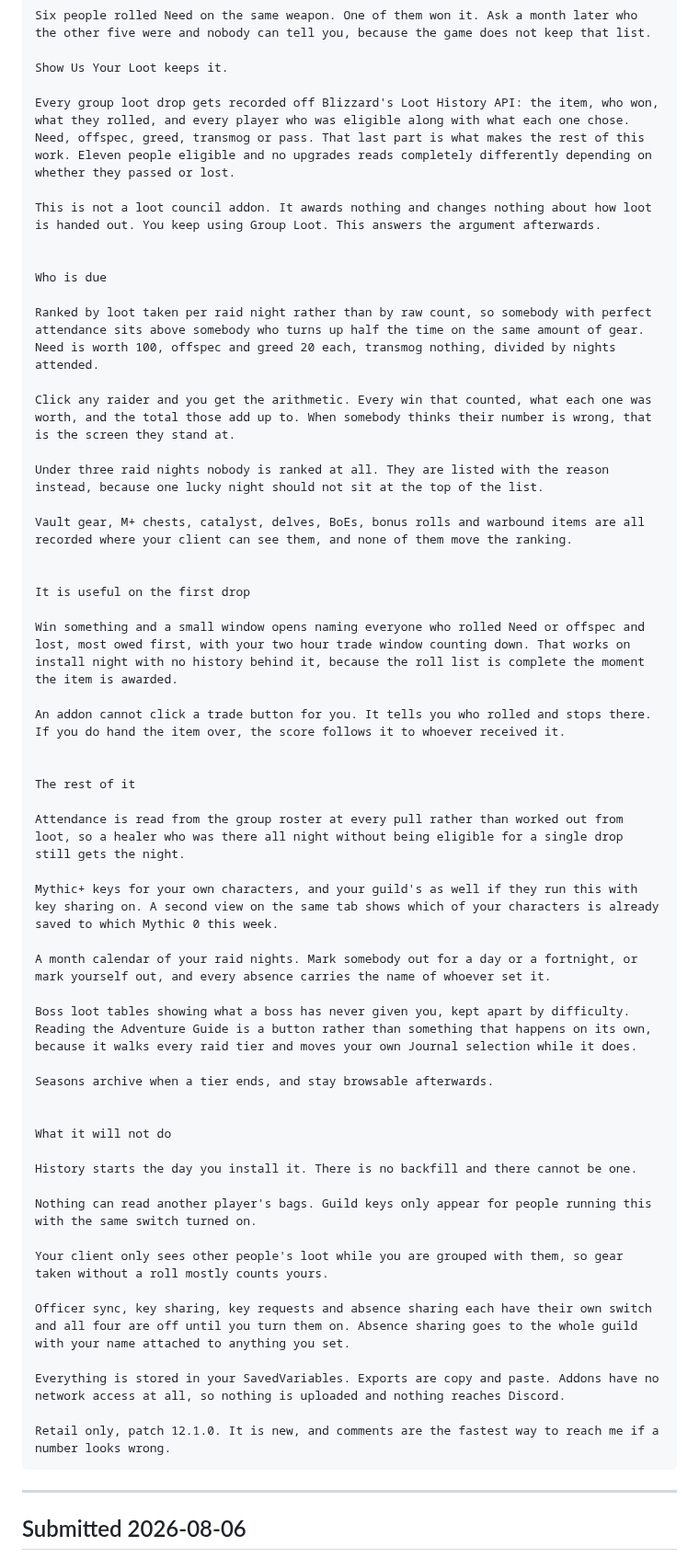
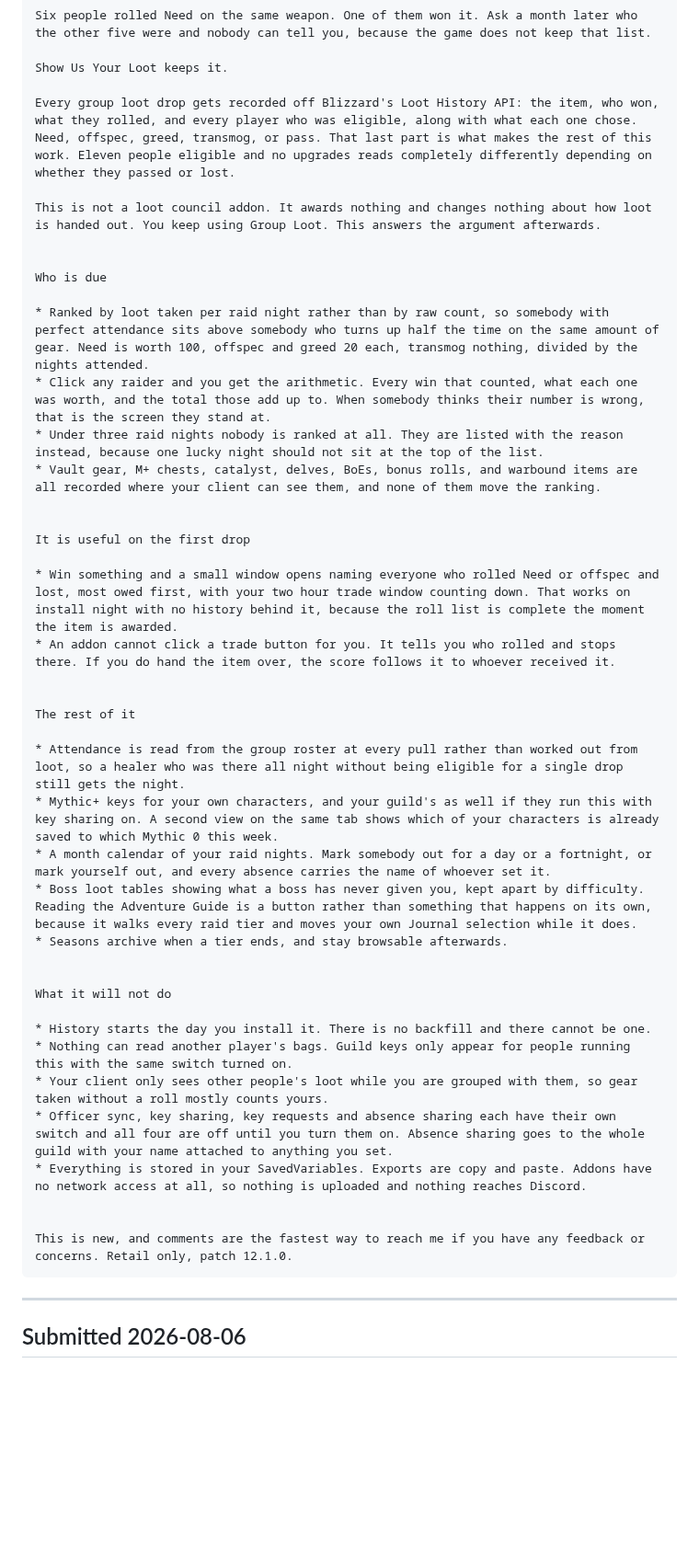
Before and after one commit to princess-crapbag/Show-Us-Your-Loot, a Markdown page: CURSEFORGE.md, the part around one of its changes. Shown at 92% size. GitHub-like rendering; blank space fills up the shorter version.

Commit message:
Store Aimee's live store description as the copy of record
She edited the draft before pasting it: bullet lists under each
heading, Oxford commas, and the Retail-only line moved to the end. The
file now holds what is actually on the page rather than what was handed
to her, so the next rewrite starts from the live text.

Co-Authored-By: Claude Opus 5 <noreply@anthropic.com>

````diff
--- a/CURSEFORGE.md
+++ b/CURSEFORGE.md
@@ -131,55 +134,44 @@ Six people rolled Need on the same weapon. One of them won it. Ask a month later
 
 Show Us Your Loot keeps it.
 
-Every group loot drop gets recorded off Blizzard's Loot History API: the item, who won, what they rolled, and every player who was eligible along with what each one chose. Need, offspec, greed, transmog or pass. That last part is what makes the rest of this work. Eleven people eligible and no upgrades reads completely differently depending on whether they passed or lost.
+Every group loot drop gets recorded off Blizzard's Loot History API: the item, who won, what they rolled, and every player who was eligible, along with what each one chose. Need, offspec, greed, transmog, or pass. That last part is what makes the rest of this work. Eleven people eligible and no upgrades reads completely differently depending on whether they passed or lost.
 
 This is not a loot council addon. It awards nothing and changes nothing about how loot is handed out. You keep using Group Loot. This answers the argument afterwards.
 
 
 Who is due
 
-Ranked by loot taken per raid night rather than by raw count, so somebody with perfect attendance sits above somebody who turns up half the time on the same amount of gear. Need is worth 100, offspec and greed 20 each, transmog nothing, divided by nights attended.
-
-Click any raider and you get the arithmetic. Every win that counted, what each one was worth, and the total those add up to. When somebody thinks their number is wrong, that is the screen they stand at.
-
-Under three raid nights nobody is ranked at all. They are listed with the reason instead, because one lucky night should not sit at the top of the list.
-
-Vault gear, M+ chests, catalyst, delves, BoEs, bonus rolls and warbound items are all recorded where your client can see them, and none of them move the ranking.
+* Ranked by loot taken per raid night rather than by raw count, so somebody with perfect attendance sits above somebody who turns up half the time on the same amount of gear. Need is worth 100, offspec and greed 20 each, transmog nothing, divided by the nights attended.
+* Click any raider and you get the arithmetic. Every win that counted, what each one was worth, and the total those add up to. When somebody thinks their number is wrong, that is the screen they stand at.
+* Under three raid nights nobody is ranked at all. They are listed with the reason instead, because one lucky night should not sit at the top of the list.
+* Vault gear, M+ chests, catalyst, delves, BoEs, bonus rolls, and warbound items are all recorded where your client can see them, and none of them move the ranking.
 
 
 It is useful on the first drop
 
-Win something and a small window opens naming everyone who rolled Need or offspec and lost, most owed first, with your two hour trade window counting down. That works on install night with no history behind it, because the roll list is complete the moment the item is awarded.
-
-An addon cannot click a trade button for you. It tells you who rolled and stops there. If you do hand the item over, the score follows it to whoever received it.
+* Win something and a small window opens naming everyone who rolled Need or offspec and lost, most owed first, with your two hour trade window counting down. That works on install night with no history behind it, because the roll list is complete the moment the item is awarded.
+* An addon cannot click a trade button for you. It tells you who rolled and stops there. If you do hand the item over, the score follows it to whoever received it.
 
 
 The rest of it
 
-Attendance is read from the group roster at every pull rather than worked out from loot, so a healer who was there all night without being eligible for a single drop still gets the night.
-
-Mythic+ keys for your own characters, and your guild's as well if they run this with key sharing on. A second view on the same tab shows which of your characters is already saved to which Mythic 0 this week.
-
-A month calendar of your raid nights. Mark somebody out for a day or a fortnight, or mark yourself out, and every absence carries the name of whoever set it.
-
-Boss loot tables showing what a boss has never given you, kept apart by difficulty. Reading the Adventure Guide is a button rather than something that happens on its own, because it walks every raid tier and moves your own Journal selection while it does.
-
-Seasons archive when a tier ends, and stay browsable afterwards.
+* Attendance is read from the group roster at every pull rather than worked out from loot, so a healer who was there all night without being eligible for a single drop still gets the night.
+* Mythic+ keys for your own characters, and your guild's as well if they run this with key sharing on. A second view on the same tab shows which of your characters is already saved to which Mythic 0 this week.
+* A month calendar of your raid nights. Mark somebody out for a day or a fortnight, or mark yourself out, and every absence carries the name of whoever set it.
+* Boss loot tables showing what a boss has never given you, kept apart by difficulty. Reading the Adventure Guide is a button rather than something that happens on its own, because it walks every raid tier and moves your own Journal selection while it does.
+* Seasons archive when a tier ends, and stay browsable afterwards.
 
 
 What it will not do
 
-History starts the day you install it. There is no backfill and there cannot be one.
+* History starts the day you install it. There is no backfill and there cannot be one.
+* Nothing can read another player's bags. Guild keys only appear for people running this with the same switch turned on.
+* Your client only sees other people's loot while you are grouped with them, so gear taken without a roll mostly counts yours.
+* Officer sync, key sharing, key requests and absence sharing each have their own switch and all four are off until you turn them on. Absence sharing goes to the whole guild with your name attached to anything you set.
+* Everything is stored in your SavedVariables. Exports are copy and paste. Addons have no network access at all, so nothing is uploaded and nothing reaches Discord.
 
-Nothing can read another player's bags. Guild keys only appear for people running this with the same switch turned on.
 
-Your client only sees other people's loot while you are grouped with them, so gear taken without a roll mostly counts yours.
-
-Officer sync, key sharing, key requests and absence sharing each have their own switch and all four are off until you turn them on. Absence sharing goes to the whole guild with your name attached to anything you set.
-
-Everything is stored in your SavedVariables. Exports are copy and paste. Addons have no network access at all, so nothing is uploaded and nothing reaches Discord.
-
-Retail only, patch 12.1.0. It is new, and comments are the fastest way to reach me if a number looks wrong.
+This is new, and comments are the fastest way to reach me if you have any feedback or concerns. Retail only, patch 12.1.0.
 ```
 
 ---
````
Also changed, not shown: other parts of CURSEFORGE.md (+5 -2 lines).
